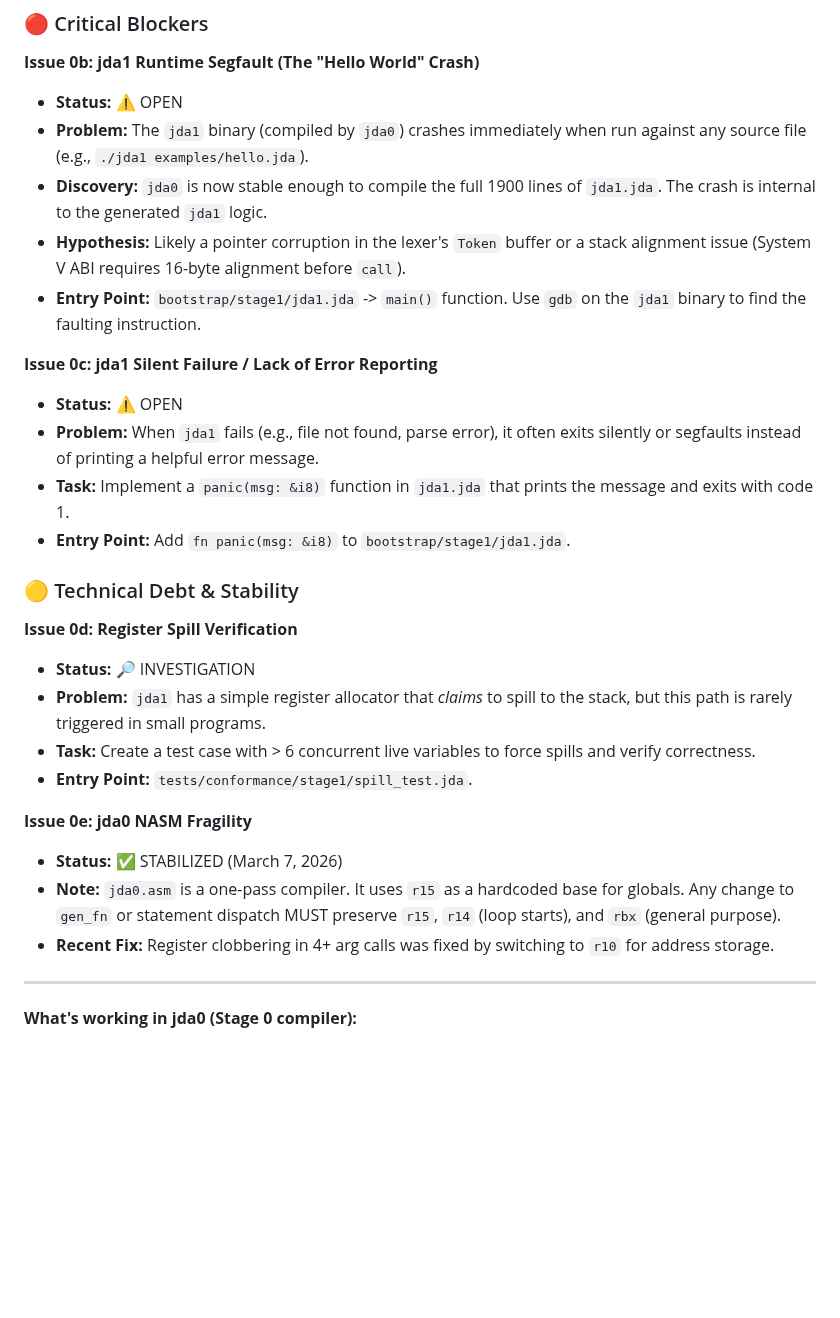
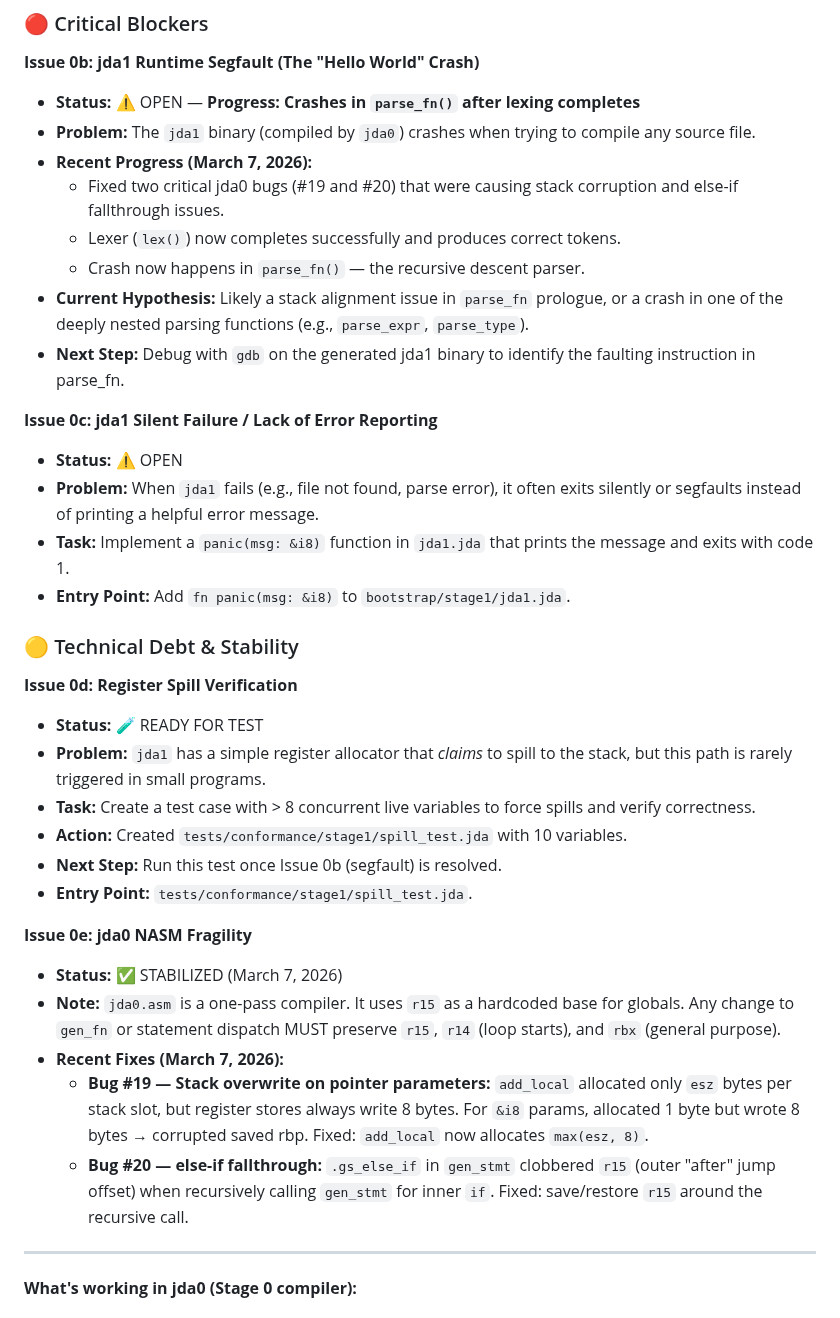
Before and after one commit to jdalang/jda-lang, a Markdown page: docs/jda-language-roadmap.md, the part around the change. Rendered like a GitHub page; blank space fills up the shorter version.

Commit message:
docs: update roadmap with Bug #19 and #20 fixes, jda1 parse_fn crash status

```diff
--- a/docs/jda-language-roadmap.md
+++ b/docs/jda-language-roadmap.md
@@ -114,11 +114,14 @@ This section tracks active bugs and technical blockers for the self-hosting mile
 ### 🔴 Critical Blockers
 
 **Issue 0b: jda1 Runtime Segfault (The "Hello World" Crash)**
-- **Status:** ⚠️ OPEN
-- **Problem:** The `jda1` binary (compiled by `jda0`) crashes immediately when run against any source file (e.g., `./jda1 examples/hello.jda`).
-- **Discovery:** `jda0` is now stable enough to compile the full 1900 lines of `jda1.jda`. The crash is internal to the generated `jda1` logic.
-- **Hypothesis:** Likely a pointer corruption in the lexer's `Token` buffer or a stack alignment issue (System V ABI requires 16-byte alignment before `call`).
-- **Entry Point:** `bootstrap/stage1/jda1.jda` -> `main()` function. Use `gdb` on the `jda1` binary to find the faulting instruction.
+- **Status:** ⚠️ OPEN — **Progress: Crashes in `parse_fn()` after lexing completes**
+- **Problem:** The `jda1` binary (compiled by `jda0`) crashes when trying to compile any source file.
+- **Recent Progress (March 7, 2026):**
+  - Fixed two critical jda0 bugs (#19 and #20) that were causing stack corruption and else-if fallthrough issues.
+  - Lexer (`lex()`) now completes successfully and produces correct tokens.
+  - Crash now happens in `parse_fn()` — the recursive descent parser.
+- **Current Hypothesis:** Likely a stack alignment issue in `parse_fn` prologue, or a crash in one of the deeply nested parsing functions (e.g., `parse_expr`, `parse_type`).
+- **Next Step:** Debug with `gdb` on the generated jda1 binary to identify the faulting instruction in parse_fn.
 
 **Issue 0c: jda1 Silent Failure / Lack of Error Reporting**
 - **Status:** ⚠️ OPEN
@@ -129,15 +132,19 @@ This section tracks active bugs and technical blockers for the self-hosting mile
 ### 🟡 Technical Debt & Stability
 
 **Issue 0d: Register Spill Verification**
-- **Status:** 🔎 INVESTIGATION
+- **Status:** 🧪 READY FOR TEST
 - **Problem:** `jda1` has a simple register allocator that *claims* to spill to the stack, but this path is rarely triggered in small programs.
-- **Task:** Create a test case with > 6 concurrent live variables to force spills and verify correctness.
+- **Task:** Create a test case with > 8 concurrent live variables to force spills and verify correctness.
+- **Action:** Created `tests/conformance/stage1/spill_test.jda` with 10 variables.
+- **Next Step:** Run this test once Issue 0b (segfault) is resolved.
 - **Entry Point:** `tests/conformance/stage1/spill_test.jda`.
 
 **Issue 0e: jda0 NASM Fragility**
 - **Status:** ✅ STABILIZED (March 7, 2026)
 - **Note:** `jda0.asm` is a one-pass compiler. It uses `r15` as a hardcoded base for globals. Any change to `gen_fn` or statement dispatch MUST preserve `r15`, `r14` (loop starts), and `rbx` (general purpose).
-- **Recent Fix:** Register clobbering in 4+ arg calls was fixed by switching to `r10` for address storage.
+- **Recent Fixes (March 7, 2026):**
+  - **Bug #19 — Stack overwrite on pointer parameters:** `add_local` allocated only `esz` bytes per stack slot, but register stores always write 8 bytes. For `&i8` params, allocated 1 byte but wrote 8 bytes → corrupted saved rbp. Fixed: `add_local` now allocates `max(esz, 8)`.
+  - **Bug #20 — else-if fallthrough:** `.gs_else_if` in `gen_stmt` clobbered `r15` (outer "after" jump offset) when recursively calling `gen_stmt` for inner `if`. Fixed: save/restore `r15` around the recursive call.
 
 ---
 
```
